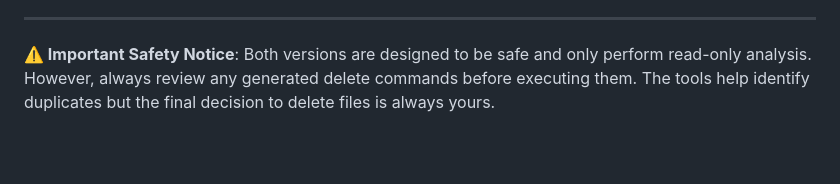
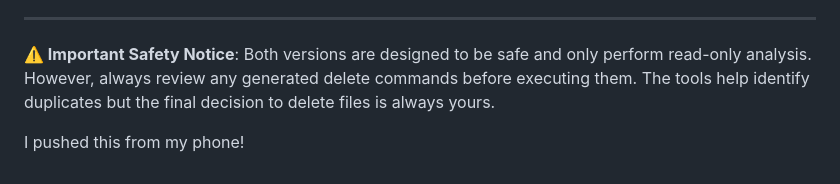
Before and after one commit to A-Shalchian/DiskCleaner, a Markdown page: README.md, the part around the change. Rendered like a GitHub page; blank space fills up the shorter version.

Commit message:
added from phone

```diff
--- a/README.md
+++ b/README.md
@@ -239,3 +239,6 @@ del "C:\Photos\backup\IMG_001.jpg"
 ---
 
 **⚠️ Important Safety Notice**: Both versions are designed to be safe and only perform read-only analysis. However, always review any generated delete commands before executing them. The tools help identify duplicates but the final decision to delete files is always yours.
+
+
+I pushed this from my phone!
```
